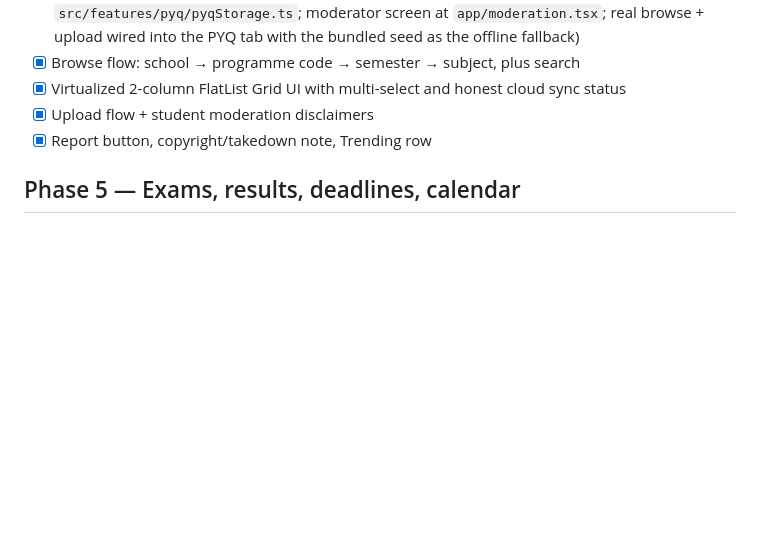
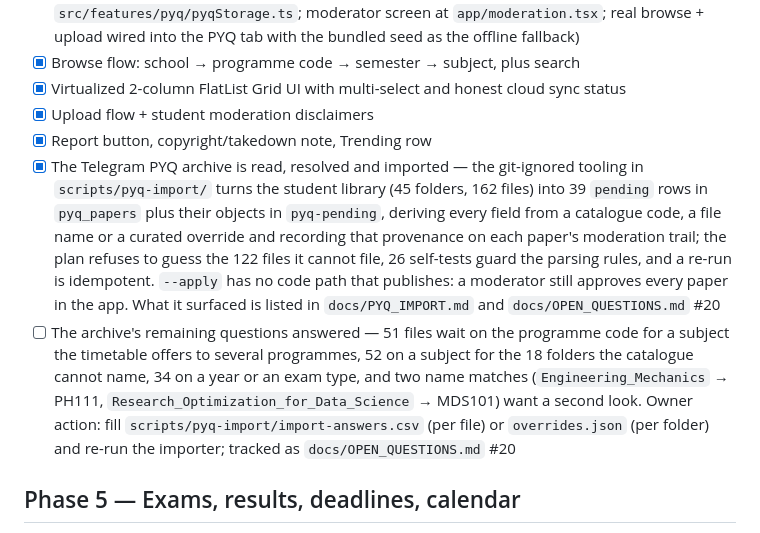
Before and after one commit to acro777x/gbu-one, a Markdown page: docs/ROADMAP.md, the part around the change. Rendered like a GitHub page; blank space fills up the shorter version.

```diff
--- a/docs/ROADMAP.md
+++ b/docs/ROADMAP.md
@@ -54,6 +54,8 @@ Rule: take the first unchecked task, finish it (typecheck + lint + tests), tick
 - [x] Virtualized 2-column FlatList Grid UI with multi-select and honest cloud sync status
 - [x] Upload flow + student moderation disclaimers
 - [x] Report button, copyright/takedown note, Trending row
+- [x] The Telegram PYQ archive is read, resolved and imported — the git-ignored tooling in `scripts/pyq-import/` turns the student library (45 folders, 162 files) into 39 `pending` rows in `pyq_papers` plus their objects in `pyq-pending`, deriving every field from a catalogue code, a file name or a curated override and recording that provenance on each paper's moderation trail; the plan refuses to guess the 122 files it cannot file, 26 self-tests guard the parsing rules, and a re-run is idempotent. `--apply` has no code path that publishes: a moderator still approves every paper in the app. What it surfaced is listed in `docs/PYQ_IMPORT.md` and `docs/OPEN_QUESTIONS.md` #20
+- [ ] The archive's remaining questions answered — 51 files wait on the programme code for a subject the timetable offers to several programmes, 52 on a subject for the 18 folders the catalogue cannot name, 34 on a year or an exam type, and two name matches (`Engineering_Mechanics` → PH111, `Research_Optimization_for_Data_Science` → MDS101) want a second look. Owner action: fill `scripts/pyq-import/import-answers.csv` (per file) or `overrides.json` (per folder) and re-run the importer; tracked as `docs/OPEN_QUESTIONS.md` #20
 
 ## Phase 5 — Exams, results, deadlines, calendar
 - [x] Exam hub: date sheet for my programme, revision alerts, countdown, admit card reminder
```
Also changed, not shown: docs/OPEN_QUESTIONS.md (+3 -1 lines), docs/PYQ_IMPORT.md (added, +112 -0 lines).
